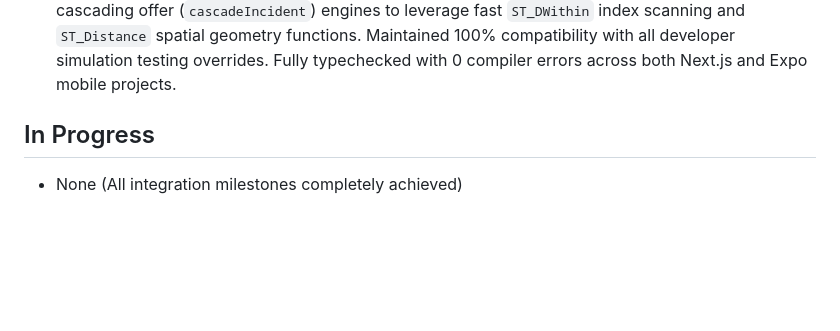
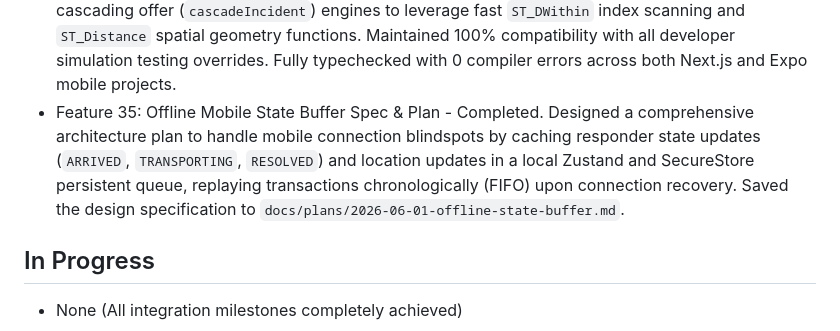
Before and after one commit to shintakino/DisasTRACE, a Markdown page: context/progress-tracker.md, the part around the change. Rendered like a GitHub page; blank space fills up the shorter version.

Commit message:
docs: add Offline Mobile State Buffer implementation plan

```diff
--- a/context/progress-tracker.md
+++ b/context/progress-tracker.md
@@ -64,6 +64,7 @@ Update this file whenever the current phase, active feature, or implementation s
 - Feature 32: Mass Announcement Broadcast Portal - Completed. Created a premium administrative layout route `/announcements` and page UI for the CDRRMO Super Admin dashboard. (1) Linked the view to the left navigation sidebar using a Megaphone icon. (2) Designed a dual-column layout containing a compose panel (Title, Audience selectors, content textareas, safety-checking checklist) and an interactive mobile-push visual preview (simulating a resident phone layout overlay) alongside recent broadcast logs. (3) Bound the interface securely to the existing backend API endpoint `/api/notifications/announcement` with custom Sonner toast alerts, allowing Super Admins to successfully push alerts in real-time. Verified clean Next.js/TypeScript compilation with 0 compiler errors.
 - Feature 33: Duplicate Report Handling (Completed All Tasks 1-4) - Completed. Fully implemented end-to-end "Merge as Duplicate" system. (1) Schema & Migration: Updated schema with `'DUPLICATE'` status and self-referential `parentRequestId` column, applying Drizzle migration scripts to PostgreSQL database. (2) Backend API: Created secure `POST /api/verification/[id]/merge` controller. (3) Triage UI: Built an interactive, amber-themed "Merge Duplicate" button in `ResidentPanel` and a custom searchable Dialog modal in `MergeDuplicateModal` that lets dispatchers merge pending reports into any active verified incident in real-time. (4) Mobile Client Sync: Re-engineered mobile resident pending holding (`pending.tsx`) and tracking (`tracking.tsx`) screens to detect duplicate status updates in real-time, alert the user, and automatically forward their view to watch and track the active dispatched parent ambulance unit telemetry. Verified 100% type safety with 0 compile errors.
 - Feature 34: GPS Telemetry & PostGIS Spatial Indexing - Completed. Optimized real-time driving telemetry tracking performance by routing sub-second active driving telemetry over lightweight Supabase Realtime Broadcast channels under the `telemetry` namespace (yielding a massive database write reduction during active driving by throttling database keep-alive coordinate history updates to once every 30 seconds or 50 meters traveled). Added custom PostGIS geometryPoint columns, a database trigger function `update_location_geom` to sync coordinates into `location_geom`, and a high-performance spatial GiST index (`users_location_geom_gist_idx`) on the database. Refactored nearest responder lookup algorithms in both auto-dispatch (`autoDispatchIncident`) and cascading offer (`cascadeIncident`) engines to leverage fast `ST_DWithin` index scanning and `ST_Distance` spatial geometry functions. Maintained 100% compatibility with all developer simulation testing overrides. Fully typechecked with 0 compiler errors across both Next.js and Expo mobile projects.
+- Feature 35: Offline Mobile State Buffer Spec & Plan - Completed. Designed a comprehensive architecture plan to handle mobile connection blindspots by caching responder state updates (`ARRIVED`, `TRANSPORTING`, `RESOLVED`) and location updates in a local Zustand and SecureStore persistent queue, replaying transactions chronologically (FIFO) upon connection recovery. Saved the design specification to `docs/plans/2026-06-01-offline-state-buffer.md`.
 
 ## In Progress
 
```
Also changed, not shown: docs/plans/2026-06-01-offline-state-buffer.md (added, +138 -0 lines).
